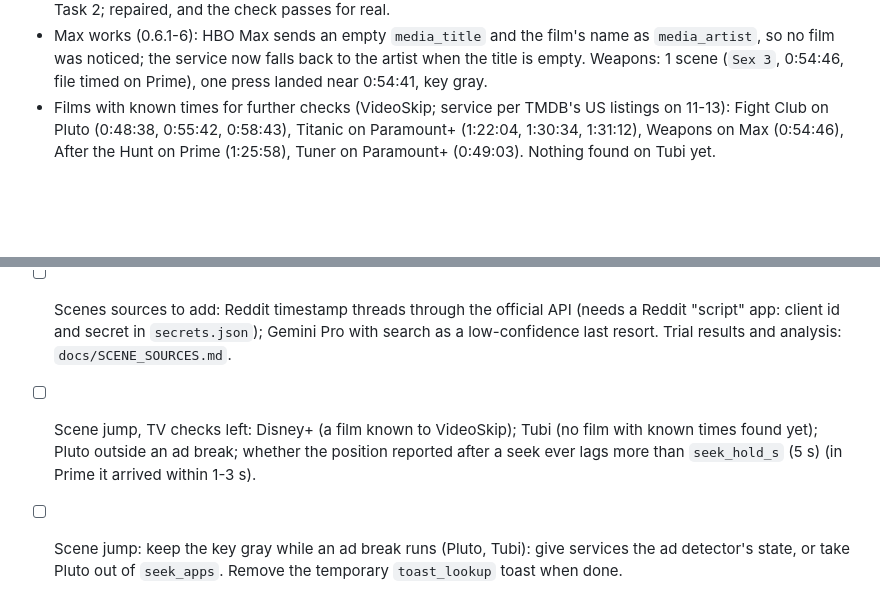
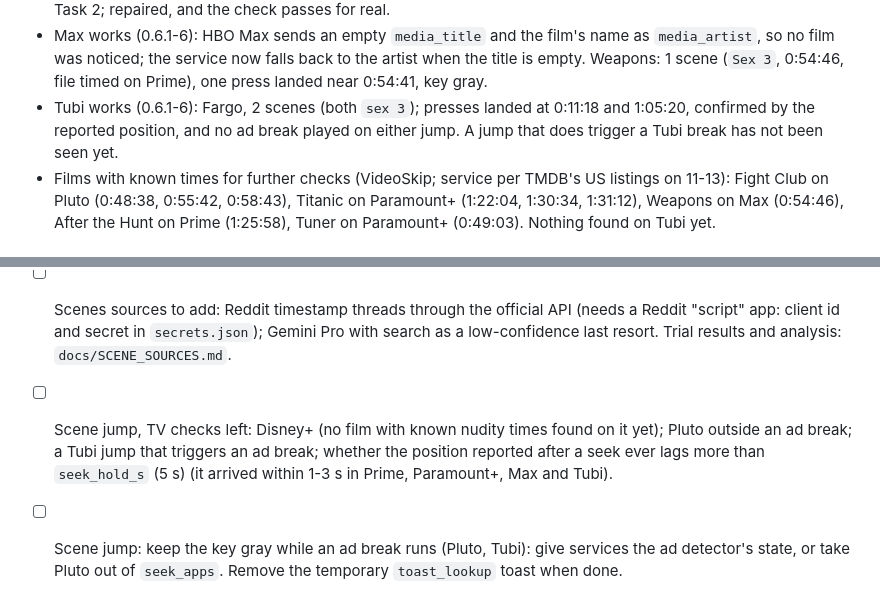
Before and after one commit to a-tsygankov/action-ring, a Markdown page: docs/JOURNAL.md, 2 parts joined by grey strips. Rendered like a GitHub page; blank space fills up the shorter version.

Commit message:
journal: scene jump on the TV in Tubi
Co-Authored-By: Claude Fable 5.2 <noreply@anthropic.com>

```diff
--- a/docs/JOURNAL.md
+++ b/docs/JOURNAL.md
@@ -1373,6 +1373,10 @@ PC only (fixtures, no live requests in tests).
   name as `media_artist`, so no film was noticed; the service now falls back
   to the artist when the title is empty. Weapons: 1 scene (`Sex 3`,
   0:54:46, file timed on Prime), one press landed near 0:54:41, key gray.
+- Tubi works (0.6.1-6): Fargo, 2 scenes (both `sex 3`); presses landed at
+  0:11:18 and 1:05:20, confirmed by the reported position, and no ad break
+  played on either jump. A jump that does trigger a Tubi break has not been
+  seen yet.
 - Films with known times for further checks (VideoSkip; service per TMDB's
   US listings on 11-13): Fight Club on Pluto (0:48:38, 0:55:42, 0:58:43),
   Titanic on Paramount+ (1:22:04, 1:30:34, 1:31:12), Weapons on Max
@@ -1392,9 +1396,11 @@ PC only (fixtures, no live requests in tests).
       `secrets.json`); Gemini Pro with search as a low-confidence last
       resort. Trial results and analysis: `docs/SCENE_SOURCES.md`.
 
-- [ ] Scene jump, TV checks left: Disney+ (a film known to VideoSkip); Tubi (no film with known times found yet); Pluto outside
-      an ad break; whether the position reported after a seek ever lags more than
-      `seek_hold_s` (5 s) (in Prime it arrived within 1-3 s).
+- [ ] Scene jump, TV checks left: Disney+ (no film with known nudity times
+      found on it yet); Pluto outside an ad break; a Tubi jump that
+      triggers an ad break; whether the position reported after a seek ever
+      lags more than `seek_hold_s` (5 s) (it arrived within 1-3 s in Prime,
+      Paramount+, Max and Tubi).
 - [ ] Scene jump: keep the key gray while an ad break runs (Pluto, Tubi):
       give services the ad detector's state, or take Pluto out of
       `seek_apps`. Remove the temporary `toast_lookup` toast when done.
```
